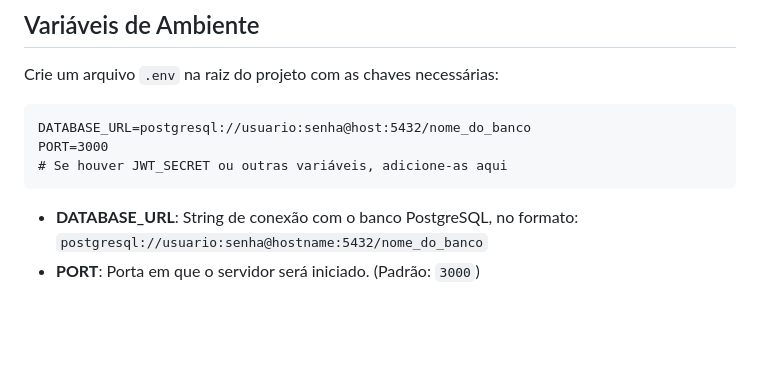
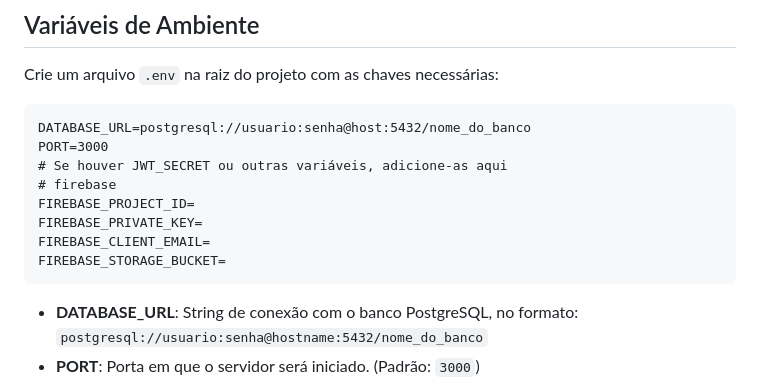
Before and after one commit to DiegoEmanuel/teste_tecnico_syno_api, a Markdown page: README.md, the part around the change. Drawn GitHub-style; blank space fills up the shorter version.

````diff
--- a/README.md
+++ b/README.md
@@ -93,6 +93,11 @@ Crie um arquivo `.env` na raiz do projeto com as chaves necessárias:
 DATABASE_URL=postgresql://usuario:senha@host:5432/nome_do_banco
 PORT=3000
 # Se houver JWT_SECRET ou outras variáveis, adicione-as aqui
+# firebase
+FIREBASE_PROJECT_ID=
+FIREBASE_PRIVATE_KEY=
+FIREBASE_CLIENT_EMAIL=
+FIREBASE_STORAGE_BUCKET=
 ```
 
 - **DATABASE_URL**: String de conexão com o banco PostgreSQL, no formato:
````
